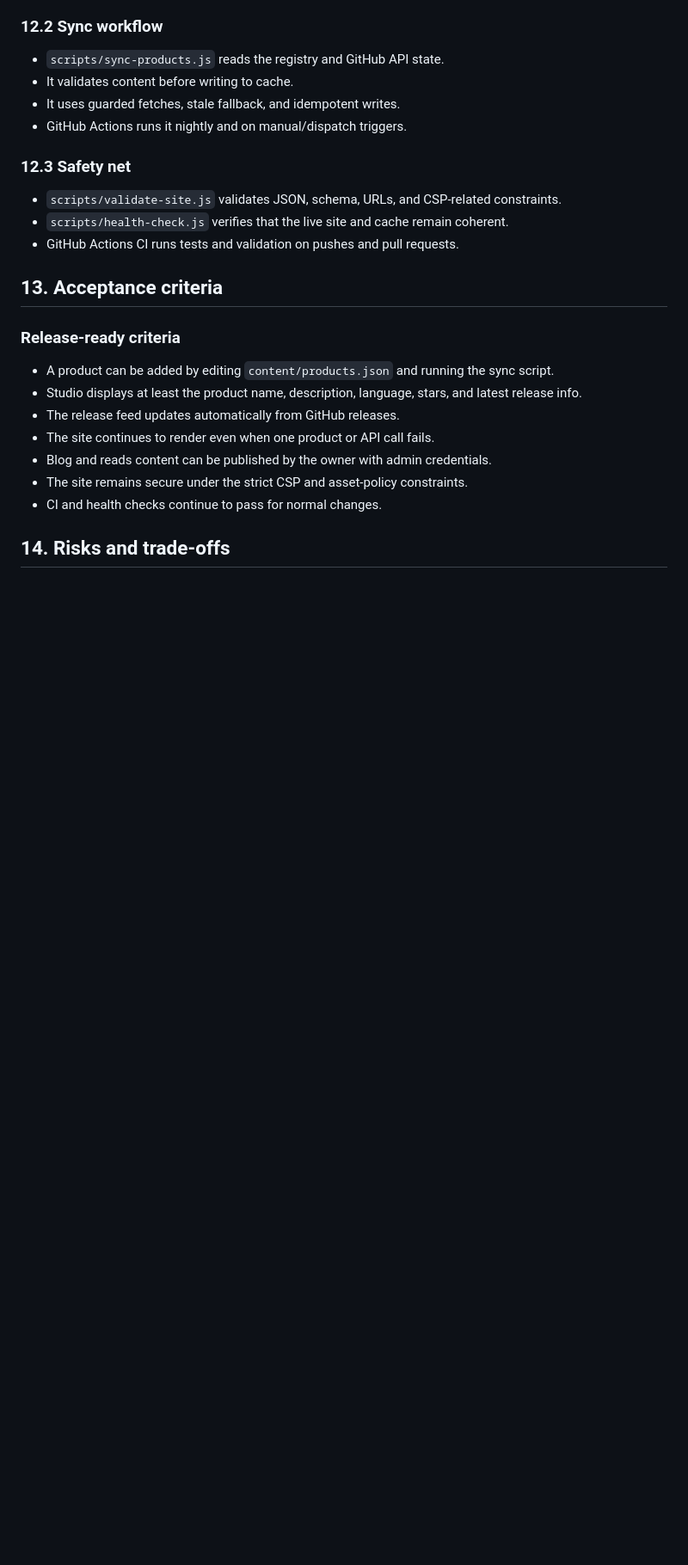
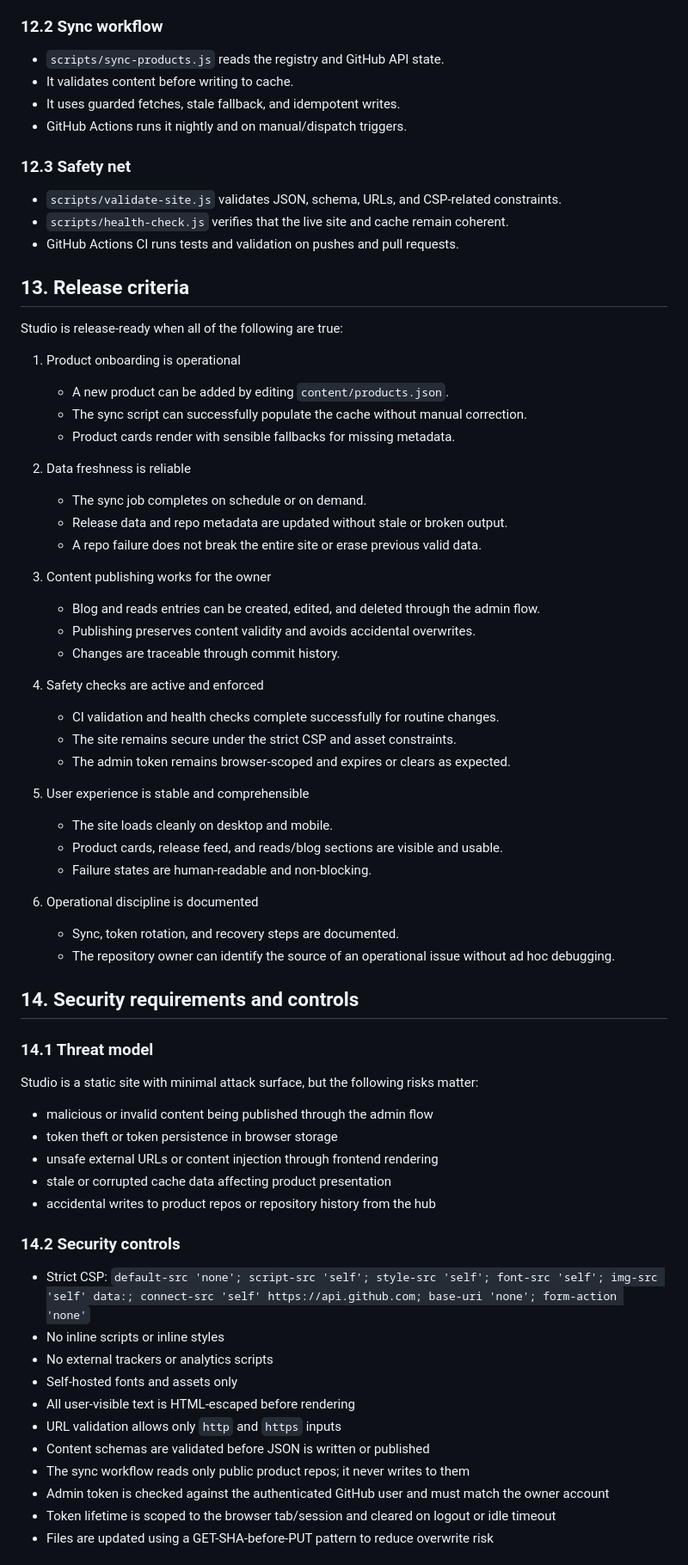
Before and after one commit to debasisr66/studio, a Markdown page: docs/PRD.md, the part around one of its changes. Shown at 86% size. Drawn GitHub-style; blank space fills up the shorter version.

Commit message:
Add release criteria, security requirements, roadmap, and success metrics to the Studio PRD

```diff
--- a/docs/PRD.md
+++ b/docs/PRD.md
@@ -234,15 +234,60 @@ Shape:
 - `scripts/health-check.js` verifies that the live site and cache remain coherent.
 - GitHub Actions CI runs tests and validation on pushes and pull requests.
 
-## 13. Acceptance criteria
+## 13. Release criteria
 
-### Release-ready criteria
-- A product can be added by editing `content/products.json` and running the sync script.
-- Studio displays at least the product name, description, language, stars, and latest release info.
-- The release feed updates automatically from GitHub releases.
-- The site continues to render even when one product or API call fails.
-- Blog and reads content can be published by the owner with admin credentials.
-- The site remains secure under the strict CSP and asset-policy constraints.
-- CI and health checks continue to pass for normal changes.
+Studio is release-ready when all of the following are true:
 
-## 14. Risks and trade-offs
+1. Product onboarding is operational
+   - A new product can be added by editing `content/products.json`.
+   - The sync script can successfully populate the cache without manual correction.
+   - Product cards render with sensible fallbacks for missing metadata.
+
+2. Data freshness is reliable
+   - The sync job completes on schedule or on demand.
+   - Release data and repo metadata are updated without stale or broken output.
+   - A repo failure does not break the entire site or erase previous valid data.
+
+3. Content publishing works for the owner
+   - Blog and reads entries can be created, edited, and deleted through the admin flow.
+   - Publishing preserves content validity and avoids accidental overwrites.
+   - Changes are traceable through commit history.
+
+4. Safety checks are active and enforced
+   - CI validation and health checks complete successfully for routine changes.
+   - The site remains secure under the strict CSP and asset constraints.
+   - The admin token remains browser-scoped and expires or clears as expected.
+
+5. User experience is stable and comprehensible
+   - The site loads cleanly on desktop and mobile.
+   - Product cards, release feed, and reads/blog sections are visible and usable.
+   - Failure states are human-readable and non-blocking.
+
+6. Operational discipline is documented
+   - Sync, token rotation, and recovery steps are documented.
+   - The repository owner can identify the source of an operational issue without ad hoc debugging.
+
+## 14. Security requirements and controls
+
+### 14.1 Threat model
+Studio is a static site with minimal attack surface, but the following risks matter:
+
+- malicious or invalid content being published through the admin flow
+- token theft or token persistence in browser storage
+- unsafe external URLs or content injection through frontend rendering
+- stale or corrupted cache data affecting product presentation
+- accidental writes to product repos or repository history from the hub
+
+### 14.2 Security controls
+- Strict CSP: `default-src 'none'; script-src 'self'; style-src 'self'; font-src 'self'; img-src 'self' data:; connect-src 'self' https://api.github.com; base-uri 'none'; form-action 'none'`
+- No inline scripts or inline styles
+- No external trackers or analytics scripts
+- Self-hosted fonts and assets only
+- All user-visible text is HTML-escaped before rendering
+- URL validation allows only `http` and `https` inputs
+- Content schemas are validated before JSON is written or published
+- The sync workflow reads only public product repos; it never writes to them
+- Admin token is checked against the authenticated GitHub user and must match the owner account
+- Token lifetime is scoped to the browser tab/session and cleared on logout or idle timeout
+- Files are updated using a GET-SHA-before-PUT pattern to reduce overwrite risk
+
```
Also changed, not shown: other parts of docs/PRD.md (+65 -12 lines).
